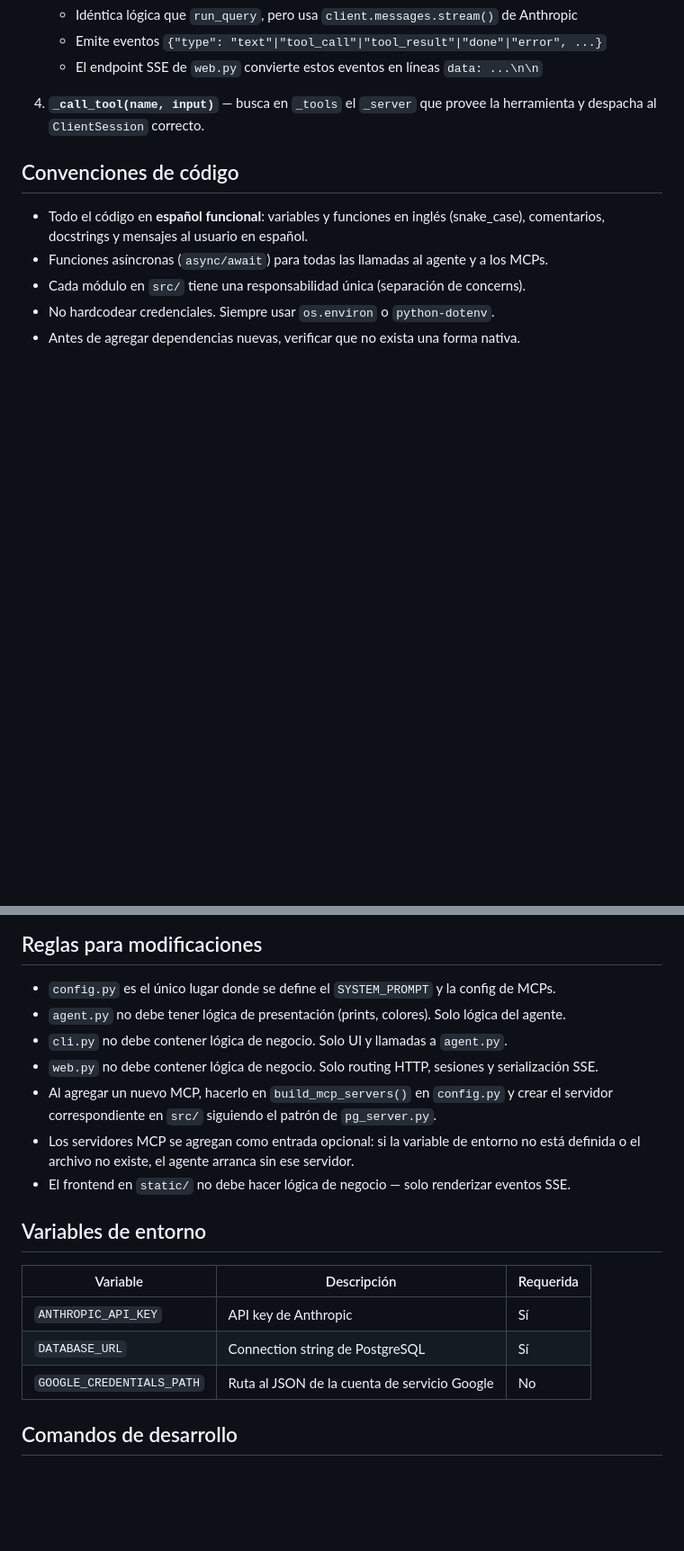
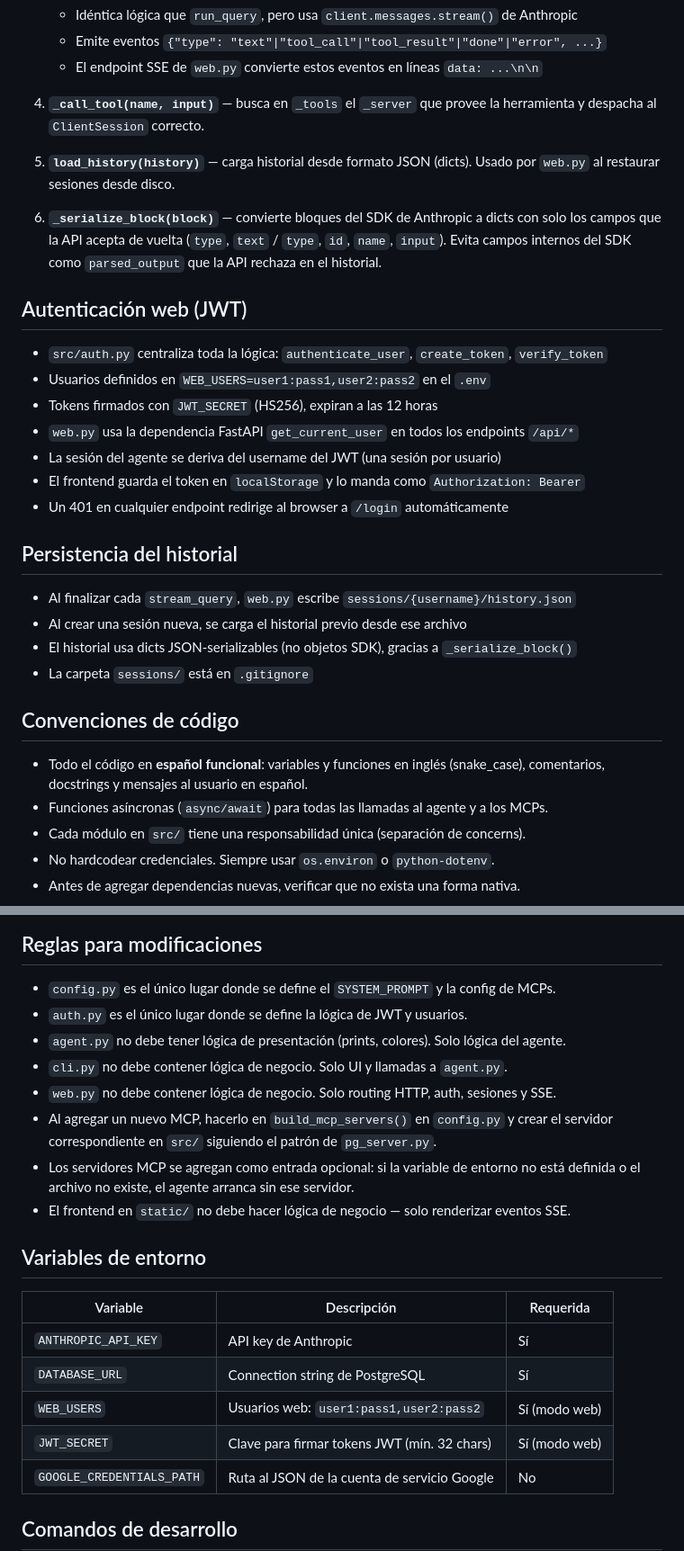
Before and after one commit to Sebamir/Agente-de-consulta-multiplataforma-, a Markdown page: CLAUDE.md, 2 parts joined by grey strips. Shown at 90% size. GitHub-like rendering; blank space fills up the shorter version.

```diff
--- a/CLAUDE.md
+++ b/CLAUDE.md
@@ -69,6 +75,30 @@ agente-de-consulta/
 4. **`_call_tool(name, input)`** — busca en `_tools` el `_server` que provee la herramienta
    y despacha al `ClientSession` correcto.
 
+5. **`load_history(history)`** — carga historial desde formato JSON (dicts). Usado por `web.py`
+   al restaurar sesiones desde disco.
+
+6. **`_serialize_block(block)`** — convierte bloques del SDK de Anthropic a dicts con solo los
+   campos que la API acepta de vuelta (`type`, `text` / `type`, `id`, `name`, `input`).
+   Evita campos internos del SDK como `parsed_output` que la API rechaza en el historial.
+
+## Autenticación web (JWT)
+
+- `src/auth.py` centraliza toda la lógica: `authenticate_user`, `create_token`, `verify_token`
+- Usuarios definidos en `WEB_USERS=user1:pass1,user2:pass2` en el `.env`
+- Tokens firmados con `JWT_SECRET` (HS256), expiran a las 12 horas
+- `web.py` usa la dependencia FastAPI `get_current_user` en todos los endpoints `/api/*`
+- La sesión del agente se deriva del username del JWT (una sesión por usuario)
+- El frontend guarda el token en `localStorage` y lo manda como `Authorization: Bearer`
+- Un 401 en cualquier endpoint redirige al browser a `/login` automáticamente
+
+## Persistencia del historial
+
+- Al finalizar cada `stream_query`, `web.py` escribe `sessions/{username}/history.json`
+- Al crear una sesión nueva, se carga el historial previo desde ese archivo
+- El historial usa dicts JSON-serializables (no objetos SDK), gracias a `_serialize_block()`
+- La carpeta `sessions/` está en `.gitignore`
+
 ## Convenciones de código
 
 - Todo el código en **español funcional**: variables y funciones en inglés (snake_case),
@@ -81,9 +111,10 @@ agente-de-consulta/
 ## Reglas para modificaciones
 
 - `config.py` es el único lugar donde se define el `SYSTEM_PROMPT` y la config de MCPs.
+- `auth.py` es el único lugar donde se define la lógica de JWT y usuarios.
 - `agent.py` no debe tener lógica de presentación (prints, colores). Solo lógica del agente.
 - `cli.py` no debe contener lógica de negocio. Solo UI y llamadas a `agent.py`.
-- `web.py` no debe contener lógica de negocio. Solo routing HTTP, sesiones y serialización SSE.
+- `web.py` no debe contener lógica de negocio. Solo routing HTTP, auth, sesiones y SSE.
 - Al agregar un nuevo MCP, hacerlo en `build_mcp_servers()` en `config.py` y crear el
   servidor correspondiente en `src/` siguiendo el patrón de `pg_server.py`.
 - Los servidores MCP se agregan como entrada opcional: si la variable de entorno no está
@@ -96,6 +127,8 @@ agente-de-consulta/
 |----------|-------------|-----------|
 | `ANTHROPIC_API_KEY` | API key de Anthropic | Sí |
 | `DATABASE_URL` | Connection string de PostgreSQL | Sí |
+| `WEB_USERS` | Usuarios web: `user1:pass1,user2:pass2` | Sí (modo web) |
+| `JWT_SECRET` | Clave para firmar tokens JWT (mín. 32 chars) | Sí (modo web) |
 | `GOOGLE_CREDENTIALS_PATH` | Ruta al JSON de la cuenta de servicio Google | No |
 
 ## Comandos de desarrollo
```
Also changed, not shown: other parts of CLAUDE.md (+15 -5 lines), README.md (+30 -9 lines).
